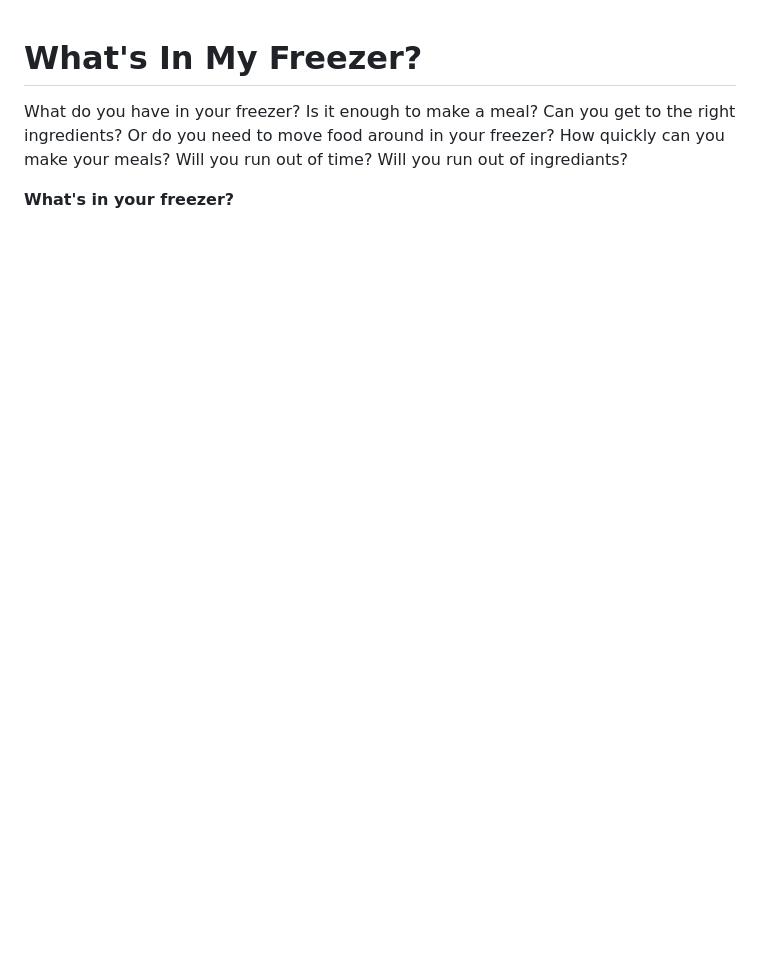
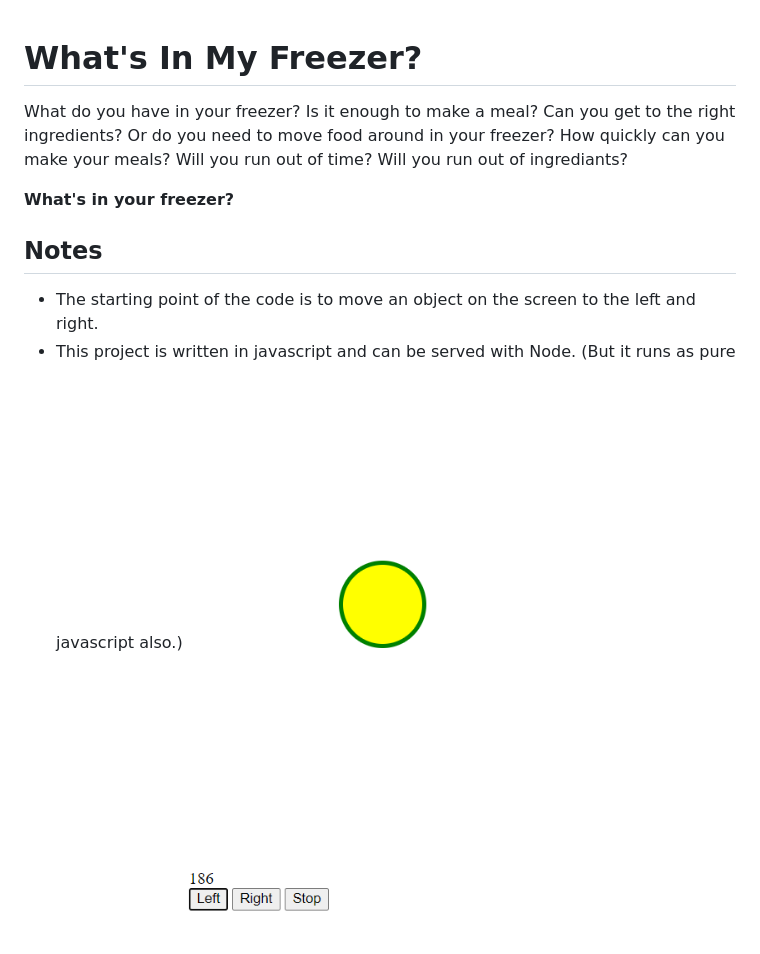
Before and after one commit to my443/whats-in-my-freezer, a Markdown page: readme.md, the part around the change. GitHub-like rendering; pictures changed too: images/left-right-movement.png (added); blank space fills up the shorter version.

Commit message:
Updated ReadMe and added an image of the current work.

```diff
--- a/readme.md
+++ b/readme.md
@@ -7,3 +7,8 @@ How quickly can you make your meals?
 Will you run out of time? Will you run out of ingrediants?
 
 **What's in your freezer?**
+
+## Notes
+* The starting point of the code is to move an object on the screen to the left and right.
+* This project is written in javascript and can be served with Node. (But it runs as pure javascript also.)
+![Image of Left/Right Movement](./images/left-right-movement.png)
```
Also changed, not shown: 1 other file.
